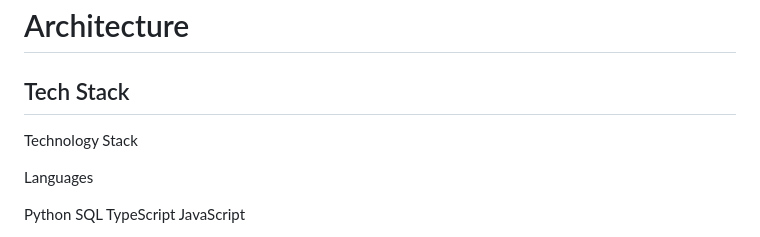
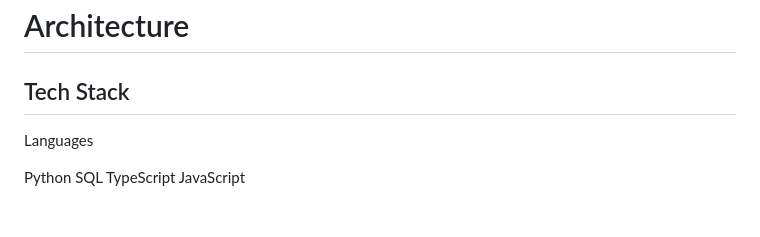
Before and after one commit to kamterbeek/CatHealthProject, a Markdown page: README.md, the part around the change. GitHub-like rendering; blank space fills up the shorter version.

Commit message:
Update README to remove unnecessary heading
Removed 'Technology Stack' heading from the README.

```diff
--- a/README.md
+++ b/README.md
@@ -106,7 +106,6 @@ Manual data entry will support:
 # Architecture
 
 ## Tech Stack
-Technology Stack
 
 Languages
 
```
